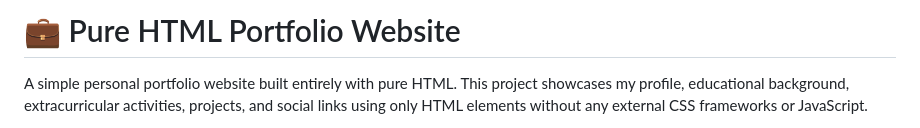
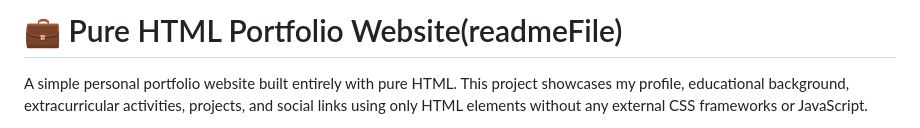
Before and after one commit to dsdipu/pureHtmlPortfolio, a Markdown page: README.md, the part around the change. Rendered like a GitHub page.

Commit message:
Update README from readmeFile branch

```diff
--- a/README.md
+++ b/README.md
@@ -1,4 +1,4 @@
-# 💼 Pure HTML Portfolio Website
+# 💼 Pure HTML Portfolio Website(readmeFile)
 
 
 A simple personal portfolio website built entirely with pure HTML. This project showcases my profile, educational background, extracurricular activities, projects, and social links using only HTML elements without any external CSS frameworks or JavaScript.
```
